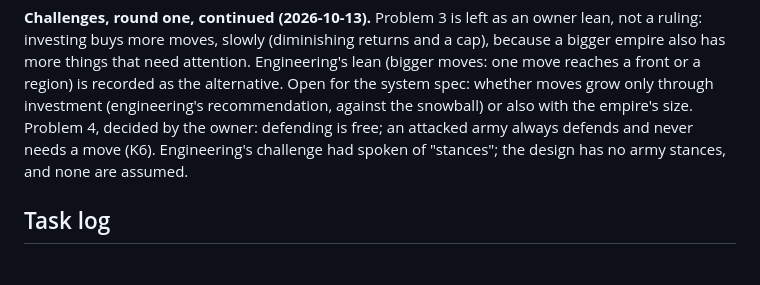
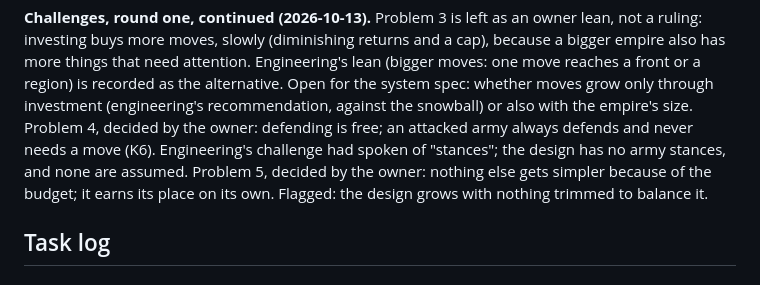
Before and after one commit to fanboy1000000/TemuCiv, a Markdown page: docs/sprints/SPRINT-2.md, the part around the change. Rendered like a GitHub page.

Commit message:
S2: owner design ruling: the moves budget simplifies nothing else (challenge 5)
Co-Authored-By: Claude Opus 5.5 <noreply@anthropic.com>

```diff
--- a/docs/sprints/SPRINT-2.md
+++ b/docs/sprints/SPRINT-2.md
@@ -79,7 +79,9 @@ attention. Engineering's lean (bigger moves: one move reaches a front or a regio
 alternative. Open for the system spec: whether moves grow only through investment (engineering's
 recommendation, against the snowball) or also with the empire's size. Problem 4, decided by the owner: defending is free; an
 attacked army always defends and never needs a move (K6). Engineering's challenge had spoken of "stances"; the
-design has no army stances, and none are assumed.
+design has no army stances, and none are assumed. Problem 5, decided by the owner: nothing else gets simpler
+because of the budget; it earns its place on its own. Flagged: the design grows with nothing trimmed to balance
+it.
 
 ## Task log
 
```
